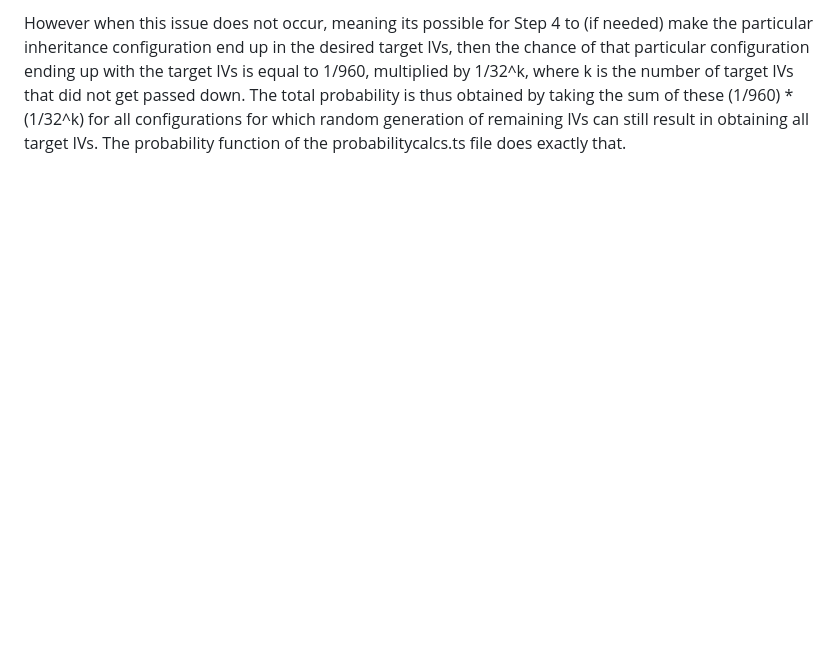
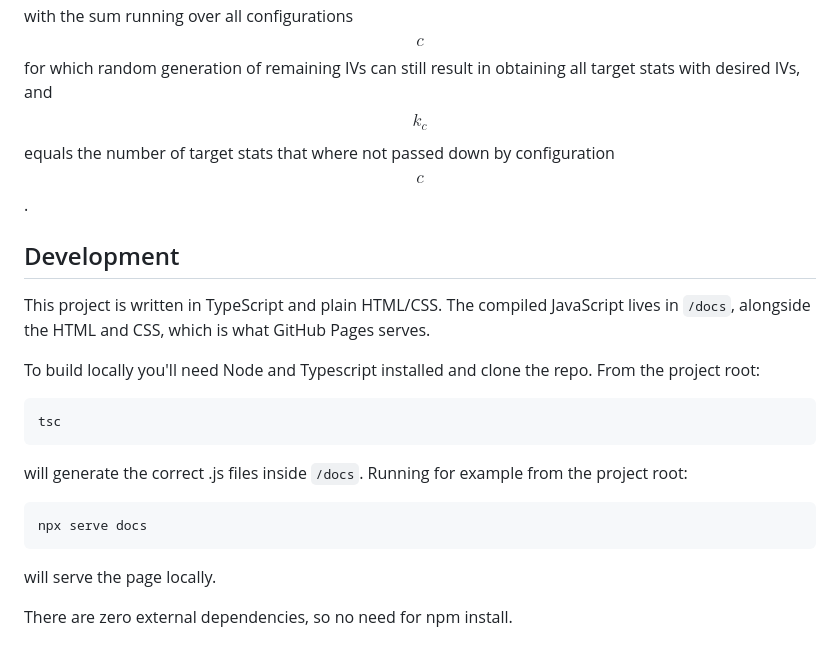
Before and after one commit to TimEvink/iv-breeding-emerald, a Markdown page: README.md, the part around the change printed below. GitHub-like rendering; blank space fills up the shorter version.

````diff
--- a/README.md
+++ b/README.md
@@ -35,2 +50,23 @@ The probability calculation works by brute forcing over all these 960 configurat
 
-However when this issue does not occur, meaning its possible for Step 4 to (if needed) make the particular inheritance configuration end up in the desired target IVs, then the chance of that particular configuration ending up with the target IVs is equal to 1/960, multiplied by 1/32^k, where k is the number of target IVs that did not get passed down. The total probability is thus obtained by taking the sum of these (1/960) * (1/32^k) for all configurations for which random generation of remaining IVs can still result in obtaining all target IVs. The probability function of the probabilitycalcs.ts file does exactly that.
+with the sum running over all configurations $$c$$ for which random generation of remaining IVs can still result in obtaining all target stats with desired IVs, and $$k_c$$ equals the number of target stats that where not passed down by configuration $$c$$.
+
+## Development
+
+This project is written in TypeScript and plain HTML/CSS.
+The compiled JavaScript lives in `/docs`, alongside the HTML and CSS, which is what GitHub Pages serves.
+
+To build locally you'll need Node and Typescript installed and clone the repo. From the project root:
+
+```bash
+tsc
+```
+
+will generate the correct .js files inside `/docs`. Running for example from the project root:
+
+```bash
+npx serve docs
+```
+
+will serve the page locally.
+
+There are zero external dependencies, so no need for npm install.
````
Also changed, not shown: other parts of README.md (+32 -17 lines).
